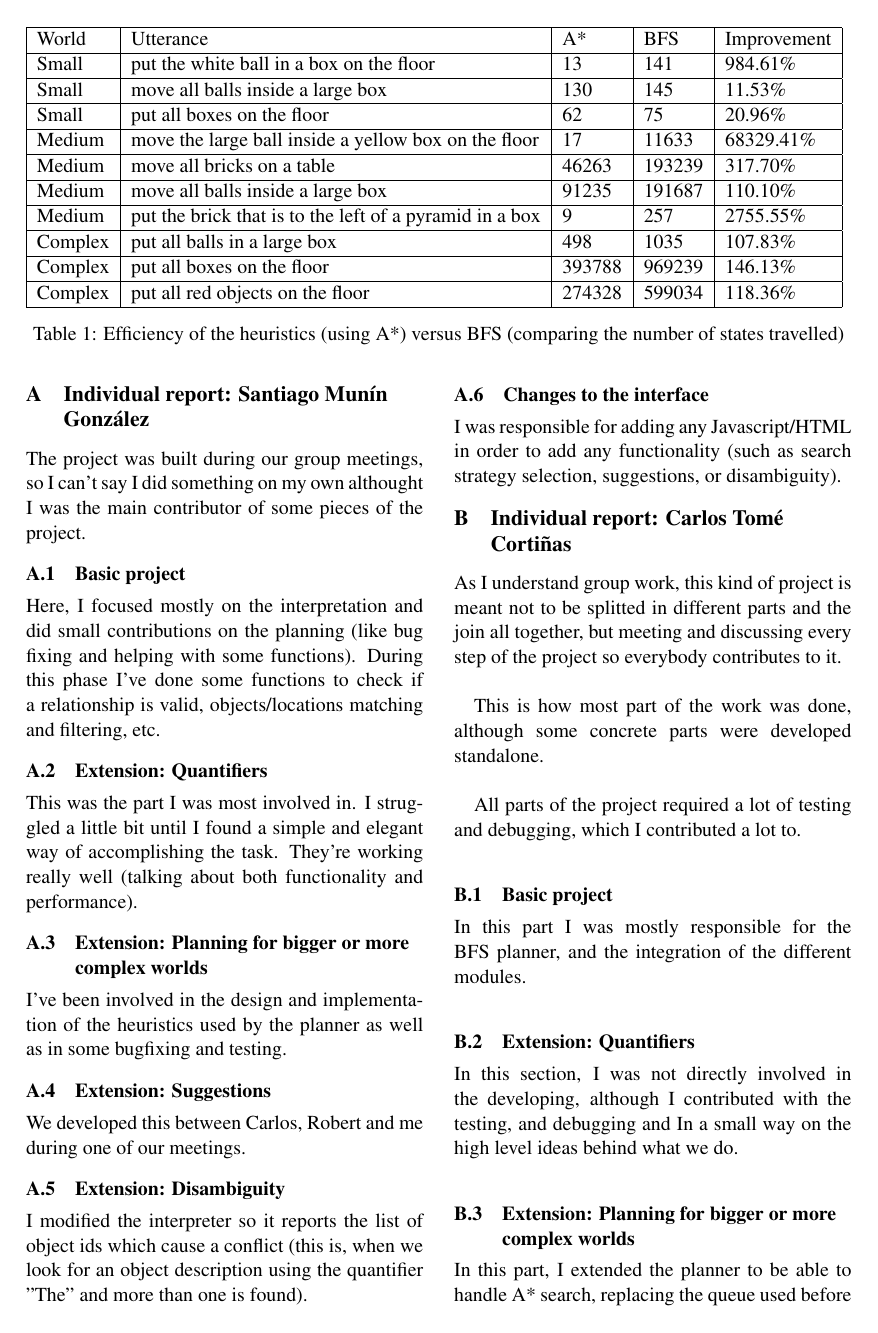
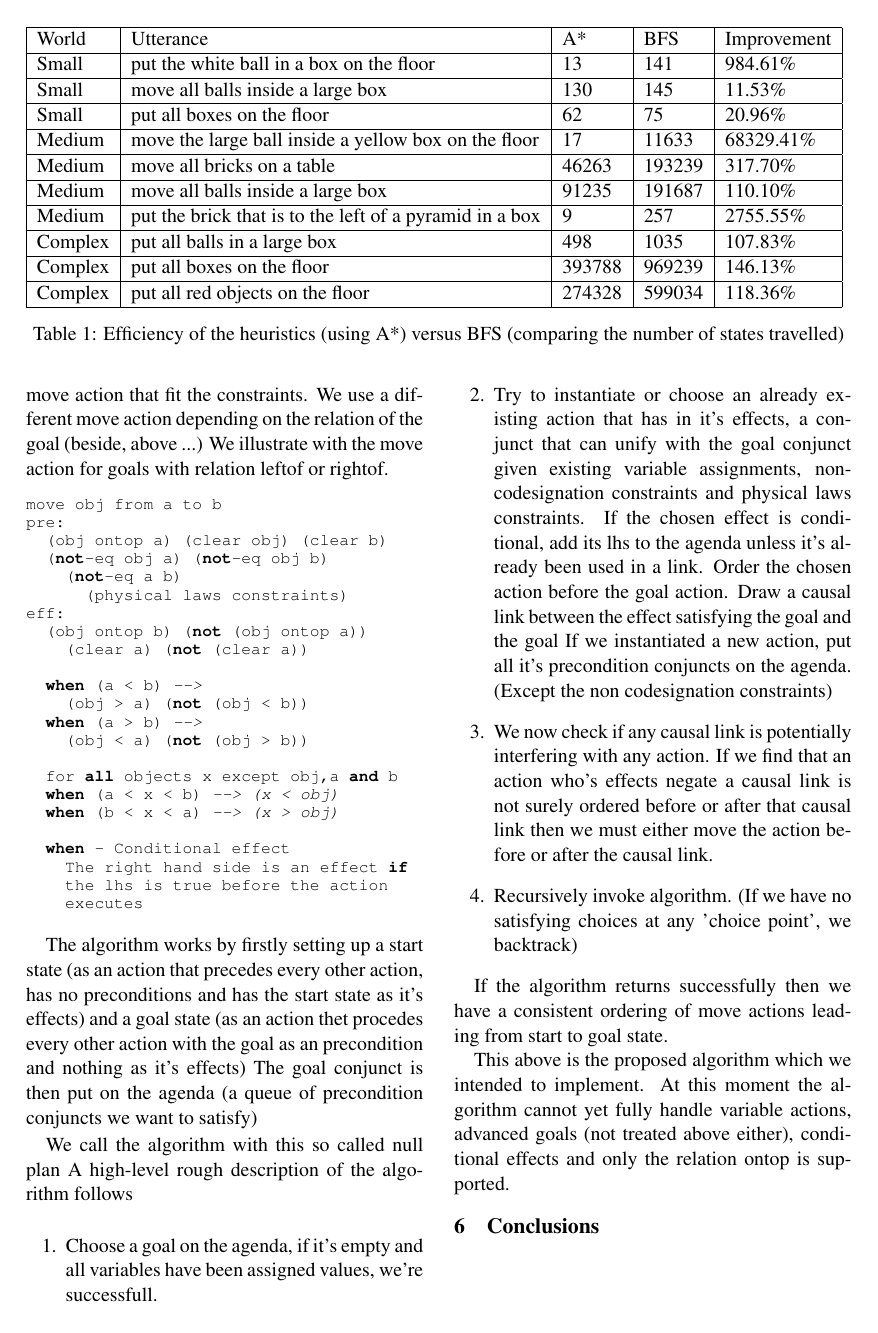
Before and after one commit to carlostome/shrdlite, a LaTeX paper (doc/report/report.tex): page 5 of 6 before the commit and page 5 of 7 after it. Compiled offline with pdfLaTeX.

Commit message:
Merge Simon's part into the report

```diff
--- a/doc/report/report.tex
+++ b/doc/report/report.tex
@@ -411,3 +423,75 @@ in
+        variable and can thus mold in to any wanted move action that fit the
+        constraints.  We use a different move action depending on the relation of the
+        goal (beside, above ...) We illustrate with the move action for goals with
+        relation leftof or rightof.
+
+\begin{lstlisting}
+move obj from a to b
+pre:
+  (obj ontop a) (clear obj) (clear b)
+  (not-eq obj a) (not-eq obj b)
+    (not-eq a b)
+      (physical laws constraints)
+eff:
+  (obj ontop b) (not (obj ontop a))
+    (clear a) (not (clear a))
+
+  when (a < b) -->
+    (obj > a) (not (obj < b))
+  when (a > b) -->
+    (obj < a) (not (obj > b))
+
+  for all objects x except obj,a and b
+  when (a < x < b) --> (x < obj)
+  when (b < x < a) --> (x > obj)
+
+  when - Conditional effect
+    The right hand side is an effect if
+    the lhs is true before the action
+    executes
+\end{lstlisting}
+
+The algorithm works by firstly setting up a start state (as an action that
+precedes every other action, has no preconditions and has the start state as
+it's effects) and a goal state (as an action thet procedes every other action
+with the goal as an precondition and nothing as it's effects) The goal conjunct
+is then put on the agenda (a queue of precondition conjuncts we want to satisfy)
+
+We call the algorithm with this so called null plan
+A high-level rough description of the algorithm follows
+\begin{enumerate}
+\item
+  Choose a goal on the agenda, if it's empty and all variables have been
+  assigned values, we're successfull.
+\item
+  Try to instantiate or choose an already existing action that has in it's
+  effects, a conjunct that can unify with the goal conjunct given existing
+  variable assignments, non-codesignation constraints and physical laws
+  constraints.  If the chosen effect is conditional, add its lhs to the agenda
+  unless it's already been used in a link.  Order the chosen action before the
+  goal action.  Draw a causal link between the effect satisfying the goal and
+  the goal If we instantiated a new action, put all it's precondition conjuncts
+  on the agenda.  (Except the non codesignation constraints)
+\item
+  We now check if any causal link is potentially interfering with any action.
+  If we find that an action who's effects negate a causal link is not surely
+  ordered before or after that causal link then we must either move the action
+  before or after the causal link.
+\item
+  Recursively invoke algorithm. (If we have no satisfying choices at any
+  'choice point', we backtrack)
+\end{enumerate}
+
+If the algorithm returns successfully then we have a consistent ordering of move
+actions leading from start to goal state.
+
+This above is the proposed algorithm which we intended to implement.  At this
+moment the algorithm cannot yet fully handle variable actions, advanced goals
+(not treated above either), conditional effects and only the relation ontop is
+supported.
+
+% ==========================================================================
+\section{Conclusions}
 
 \newpage
 \appendix
```
Also changed, not shown: doc/report/Pop-extension.txt (deleted, +0 -83 lines), doc/report/report.tex (38 more changed lines).
